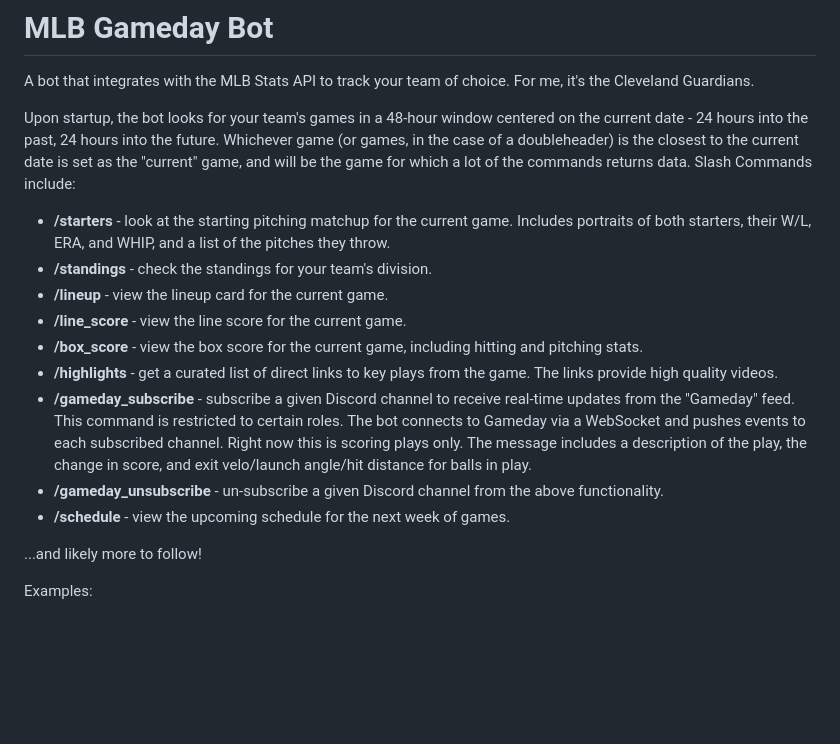
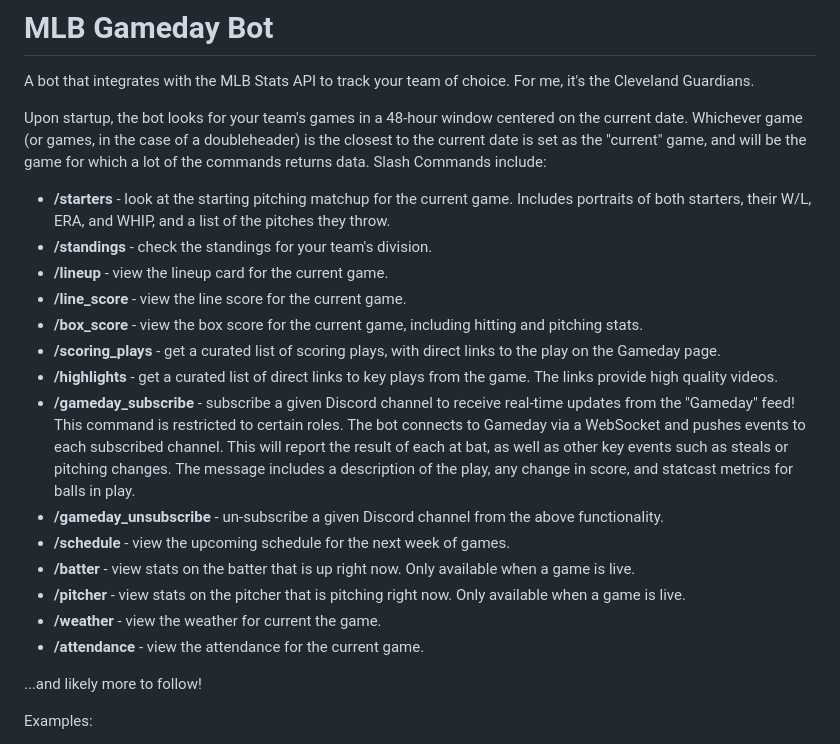
Before and after one commit to AlecM33/mlb-gameday-bot, a Markdown page: README.md, the part around the change. Rendered like a GitHub page; blank space fills up the shorter version.

```diff
--- a/README.md
+++ b/README.md
@@ -1,7 +1,7 @@
 # MLB Gameday Bot
 A bot that integrates with the MLB Stats API to track your team of choice. For me, it's the Cleveland Guardians.
 
-Upon startup, the bot looks for your team's games in a 48-hour window centered on the current date - 24 hours into the past, 24 hours into the future. Whichever game (or games, in the case of a doubleheader) is the closest to the current date is
+Upon startup, the bot looks for your team's games in a 48-hour window centered on the current date. Whichever game (or games, in the case of a doubleheader) is the closest to the current date is
 set as the "current" game, and will be the game for which a lot of the commands returns data. Slash Commands include:
 
 - **/starters** - look at the starting pitching matchup for the current game. Includes portraits of both starters, their W/L, ERA, and WHIP, and a list of the pitches they throw.
@@ -9,11 +9,16 @@ set as the "current" game, and will be the game for which a lot of the commands
 - **/lineup** - view the lineup card for the current game.
 - **/line_score** - view the line score for the current game.
 - **/box_score** - view the box score for the current game, including hitting and pitching stats.
+- **/scoring_plays** - get a curated list of scoring plays, with direct links to the play on the Gameday page.
 - **/highlights** - get a curated list of direct links to key plays from the game. The links provide high quality videos.
-- **/gameday_subscribe** - subscribe a given Discord channel to receive real-time updates from the "Gameday" feed. This command is restricted to certain roles. The bot connects to Gameday via a WebSocket and pushes events to each subscribed channel. Right now
-                      this is scoring plays only. The message includes a description of the play, the change in score, and exit velo/launch angle/hit distance for balls in play.
+- **/gameday_subscribe** - subscribe a given Discord channel to receive real-time updates from the "Gameday" feed! This command is restricted to certain roles. The bot connects to Gameday via a WebSocket and pushes events to each subscribed channel. This will report
+                      the result of each at bat, as well as other key events such as steals or pitching changes. The message includes a description of the play, any change in score, and statcast metrics for balls in play.
 - **/gameday_unsubscribe** - un-subscribe a given Discord channel from the above functionality.
 - **/schedule** - view the upcoming schedule for the next week of games.
+- **/batter** - view stats on the batter that is up right now. Only available when a game is live.
+- **/pitcher** - view stats on the pitcher that is pitching right now. Only available when a game is live.
+- **/weather** - view the weather for current the game.
+- **/attendance** - view the attendance for the current game.
 
 ...and likely more to follow!
 
```
